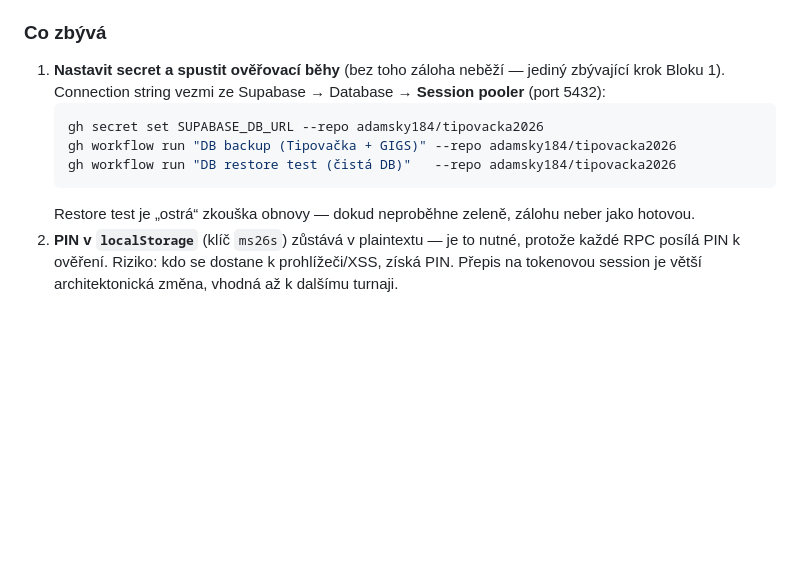
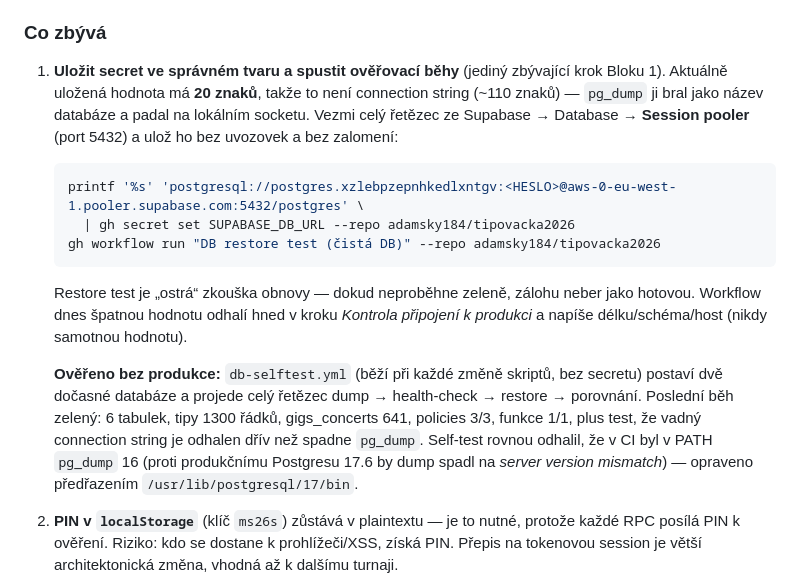
Before and after one commit to adamsky184/tipovacka2026, a Markdown page: HANDOFF.md, the part around the change. Rendered like a GitHub page; blank space fills up the shorter version.

Commit message:
handoff: zjisteni z ladeni zalohy (tvar secretu, pg_dump 17 v PATH, self-test)
Co-Authored-By: Claude Opus 4.8 <noreply@anthropic.com>

````diff
--- a/HANDOFF.md
+++ b/HANDOFF.md
@@ -177,14 +177,25 @@ selže a jdou sdílet/indexovat samostatně). Odkazy jsou v obou footerech. Zás
 
 ### Co zbývá
 
-1. **Nastavit secret a spustit ověřovací běhy** (bez toho záloha neběží — jediný zbývající krok
-   Bloku 1). Connection string vezmi ze Supabase → Database → **Session pooler** (port 5432):
+1. **Uložit secret ve správném tvaru a spustit ověřovací běhy** (jediný zbývající krok Bloku 1).
+   Aktuálně uložená hodnota má **20 znaků**, takže to není connection string (~110 znaků) —
+   `pg_dump` ji bral jako název databáze a padal na lokálním socketu. Vezmi celý řetězec ze
+   Supabase → Database → **Session pooler** (port 5432) a ulož ho bez uvozovek a bez zalomení:
    ```bash
-   gh secret set SUPABASE_DB_URL --repo adamsky184/tipovacka2026
-   gh workflow run "DB backup (Tipovačka + GIGS)" --repo adamsky184/tipovacka2026
-   gh workflow run "DB restore test (čistá DB)"   --repo adamsky184/tipovacka2026
+   printf '%s' 'postgresql://postgres.xzlebpzepnhkedlxntgv:<HESLO>@aws-0-eu-west-1.pooler.supabase.com:5432/postgres' \
+     | gh secret set SUPABASE_DB_URL --repo adamsky184/tipovacka2026
+   gh workflow run "DB restore test (čistá DB)" --repo adamsky184/tipovacka2026
    ```
    Restore test je „ostrá“ zkouška obnovy — dokud neproběhne zeleně, zálohu neber jako hotovou.
+   Workflow dnes špatnou hodnotu odhalí hned v kroku *Kontrola připojení k produkci* a napíše
+   délku/schéma/host (nikdy samotnou hodnotu).
+
+   **Ověřeno bez produkce:** `db-selftest.yml` (běží při každé změně skriptů, bez secretu) postaví
+   dvě dočasné databáze a projede celý řetězec dump → health-check → restore → porovnání.
+   Poslední běh zelený: 6 tabulek, tipy 1300 řádků, gigs_concerts 641, policies 3/3, funkce 1/1,
+   plus test, že vadný connection string je odhalen dřív než spadne `pg_dump`.
+   Self-test rovnou odhalil, že v CI byl v PATH `pg_dump` 16 (proti produkčnímu Postgresu 17.6
+   by dump spadl na *server version mismatch*) — opraveno předřazením `/usr/lib/postgresql/17/bin`.
 2. **PIN v `localStorage`** (klíč `ms26s`) zůstává v plaintextu — je to nutné, protože každé RPC
    posílá PIN k ověření. Riziko: kdo se dostane k prohlížeči/XSS, získá PIN. Přepis na tokenovou
    session je větší architektonická změna, vhodná až k dalšímu turnaji.
````
